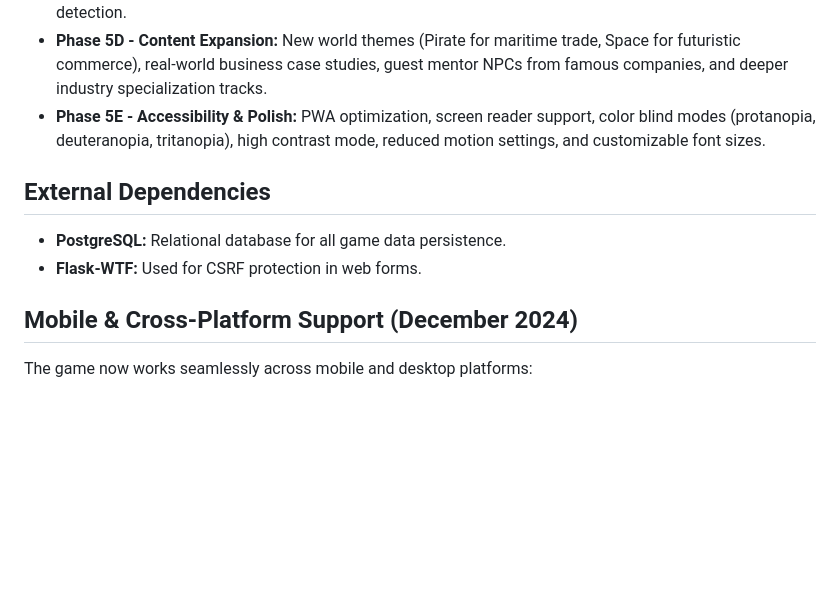
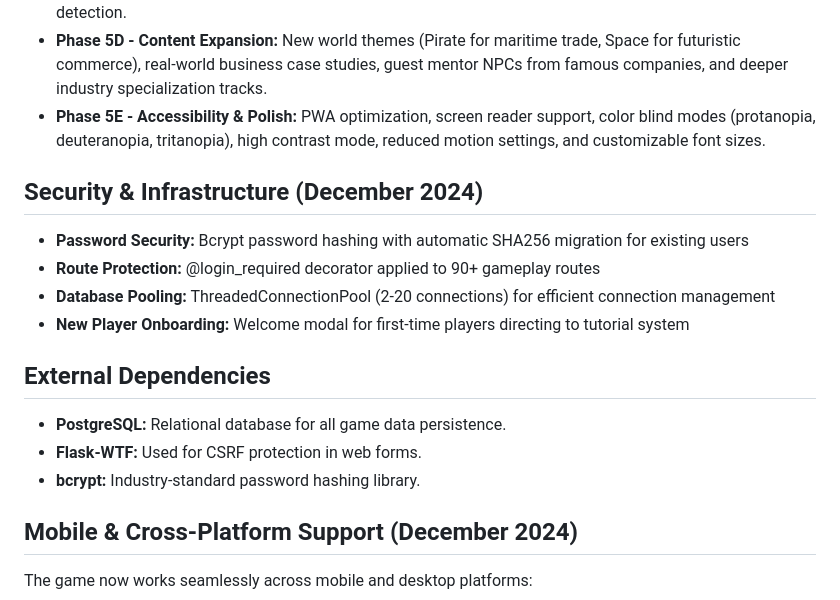
Before and after one commit to ikohnx/Tycoon-RPG, a Markdown page: replit.md, the part around the change. Rendered like a GitHub page; blank space fills up the shorter version.

Commit message:
Add new player onboarding and security enhancements to the game
Update replit.md to document Bcrypt password hashing, route protection, database connection pooling, and new player onboarding.

Replit-Commit-Author: Agent
Replit-Commit-Session-Id: 4b043af2-5487-4303-a72f-b2a293276437
Replit-Commit-Checkpoint-Type: full_checkpoint
Replit-Commit-Event-Id: 47afbfb5-20d6-4b10-9414-3f13729d87d9
Replit-Commit-Screenshot-Url: https://storage.googleapis.com/screenshot-production-us-central1/18ed8a21-f530-41ed-9cf7-8e99185501dc/4b043af2-5487-4303-a72f-b2a293276437/Wvp60IE
Replit-Helium-Checkpoint-Created: true

```diff
--- a/replit.md
+++ b/replit.md
@@ -42,9 +42,16 @@ The game is built as a Flask web application with a responsive, mobile-first UI.
 -   **Phase 5D - Content Expansion:** New world themes (Pirate for maritime trade, Space for futuristic commerce), real-world business case studies, guest mentor NPCs from famous companies, and deeper industry specialization tracks.
 -   **Phase 5E - Accessibility & Polish:** PWA optimization, screen reader support, color blind modes (protanopia, deuteranopia, tritanopia), high contrast mode, reduced motion settings, and customizable font sizes.
 
+## Security & Infrastructure (December 2024)
+-   **Password Security:** Bcrypt password hashing with automatic SHA256 migration for existing users
+-   **Route Protection:** @login_required decorator applied to 90+ gameplay routes
+-   **Database Pooling:** ThreadedConnectionPool (2-20 connections) for efficient connection management
+-   **New Player Onboarding:** Welcome modal for first-time players directing to tutorial system
+
 ## External Dependencies
 -   **PostgreSQL:** Relational database for all game data persistence.
 -   **Flask-WTF:** Used for CSRF protection in web forms.
+-   **bcrypt:** Industry-standard password hashing library.
 
 ## Mobile & Cross-Platform Support (December 2024)
 The game now works seamlessly across mobile and desktop platforms:
```
